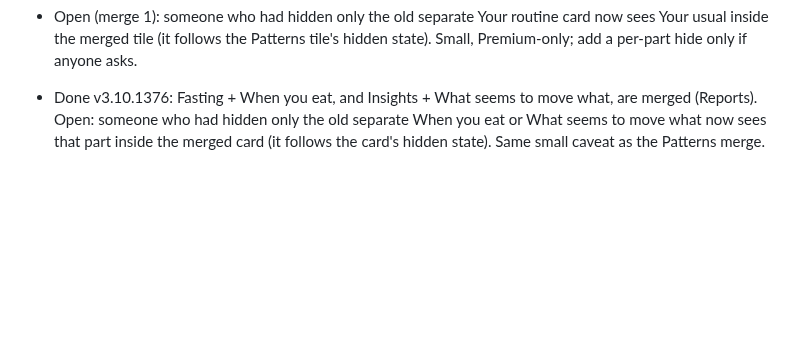
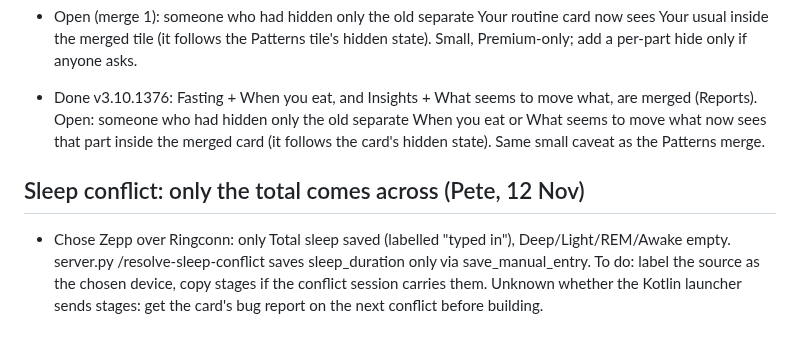
Before and after one commit to pete-maxhealth/maxhealth, a Markdown page: BACKLOG.md, the part around the change. Drawn GitHub-style; blank space fills up the shorter version.

Commit message:
BACKLOG: sleep conflict saves only the total
Co-Authored-By: Claude Sonnet 5.5 <noreply@anthropic.com>
Claude-Session: https://claude.ai/code/session_01FwQKt5Ra1F13muMDdUHduj

```diff
--- a/BACKLOG.md
+++ b/BACKLOG.md
@@ -246,3 +246,6 @@ v2 status: done and promoted (card on Trends, demo sample, Premium page; tests p
 
 - Open (merge 1): someone who had hidden only the old separate Your routine card now sees Your usual inside the merged tile (it follows the Patterns tile's hidden state). Small, Premium-only; add a per-part hide only if anyone asks.
 - Done v3.10.1376: Fasting + When you eat, and Insights + What seems to move what, are merged (Reports). Open: someone who had hidden only the old separate When you eat or What seems to move what now sees that part inside the merged card (it follows the card's hidden state). Same small caveat as the Patterns merge.
+
+## Sleep conflict: only the total comes across (Pete, 12 Nov)
+- Chose Zepp over Ringconn: only Total sleep saved (labelled "typed in"), Deep/Light/REM/Awake empty. server.py /resolve-sleep-conflict saves sleep_duration only via save_manual_entry. To do: label the source as the chosen device, copy stages if the conflict session carries them. Unknown whether the Kotlin launcher sends stages: get the card's bug report on the next conflict before building.
```
